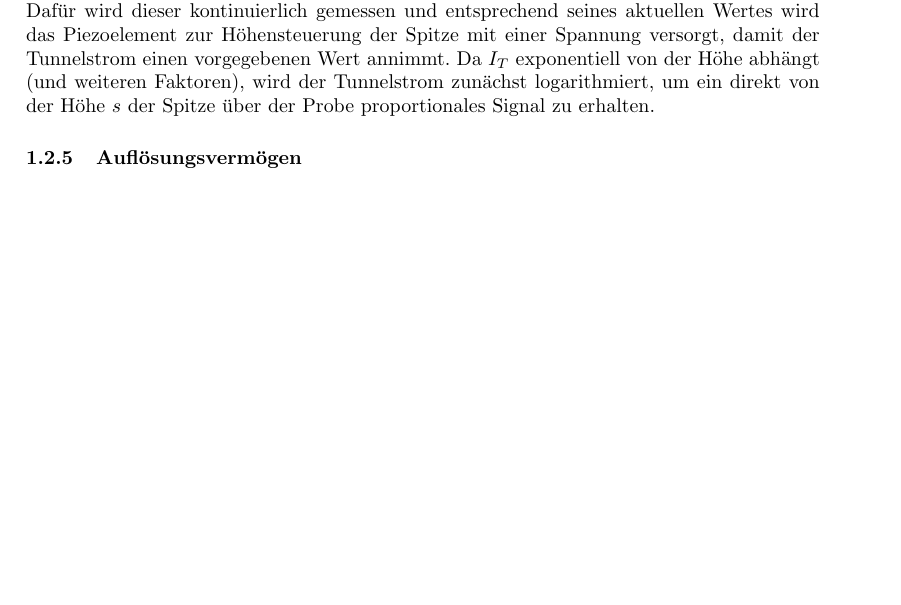
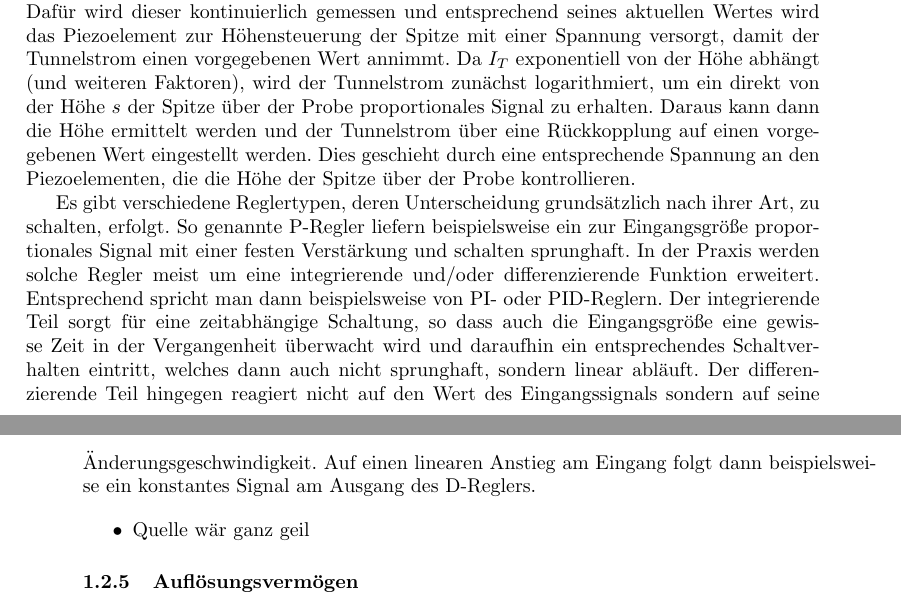
Before and after one commit to chrisdeutsch/phys412, a LaTeX paper (Rastertunnelmikroskopie/bericht.tex): part of page 3 of 5 before the commit and two parts of pages 3 and 4 of 5 after it, the two joined at a grey line, cut so that both start at the same text, the shorter picture padded with empty space. Compiled offline with pdfLaTeX.

Commit message:
*.out in gitignore, Hyperrefs in schwarz hinzugefügt (um digital schnell durchklicken zu können) und Reglertypen hinzugefügt

```diff
--- a/Rastertunnelmikroskopie/bericht.tex
+++ b/Rastertunnelmikroskopie/bericht.tex
@@ -29,6 +29,13 @@
 
 % Bilder einfügen
 \usepackage{graphicx}
+
+%Verwise innerhalb des Dokuments
+\usepackage{hyperref}
+\hypersetup{
+	colorlinks = true,
+	allcolors = {black}
+}
 
 % Tiefe des Inhaltsverzeichnisses (Level: 1 sections, 2 subsections,
 % 3 subsubsections)
@@ -126,6 +133,19 @@ Da es praktisch kaum möglich ist, vertikale Verschiebungen auszuschließen und
 Wie oben angesprochen, dient der Regelkreis dazu, den Tunnelstrom konstant zu halten.
 Dafür wird dieser kontinuierlich gemessen und entsprechend seines aktuellen Wertes wird das Piezoelement zur Höhensteuerung der Spitze mit einer Spannung versorgt, damit der Tunnelstrom einen vorgegebenen Wert annimmt.
 Da $I_T$ exponentiell von der Höhe abhängt (und weiteren Faktoren), wird der Tunnelstrom zunächst logarithmiert, um ein direkt von der Höhe $s$ der Spitze über der Probe proportionales Signal zu erhalten.
+Daraus kann dann die Höhe ermittelt werden und der Tunnelstrom über eine Rückkopplung auf einen vorgegebenen Wert eingestellt werden.
+Dies geschieht durch eine entsprechende Spannung an den Piezoelementen, die die Höhe der Spitze über der Probe kontrollieren.
+
+Es gibt verschiedene Reglertypen, deren Unterscheidung grundsätzlich nach ihrer Art, zu schalten, erfolgt.
+So genannte P-Regler liefern beispielsweise ein zur Eingangsgröße proportionales Signal mit einer festen Verstärkung und schalten sprunghaft.
+In der Praxis werden solche Regler meist um eine integrierende und/oder differenzierende Funktion erweitert. Entsprechend spricht man dann beispielsweise von PI- oder PID-Reglern.
+Der integrierende Teil sorgt für eine zeitabhängige Schaltung, so dass auch die Eingangsgröße eine gewisse Zeit in der Vergangenheit überwacht wird und daraufhin ein entsprechendes Schaltverhalten eintritt, welches dann auch nicht sprunghaft, sondern linear abläuft.
+Der differenzierende Teil hingegen reagiert nicht auf den Wert des Eingangssignals sondern auf seine Änderungsgeschwindigkeit.
+Auf einen linearen Anstieg am Eingang folgt dann beispielsweise ein konstantes Signal am Ausgang des D-Reglers.
+
+\begin{itemize}
+\item Quelle wär ganz geil
+\end{itemize}
 
 \subsubsection{Auflösungsvermögen}
 Laterale Auflösung abhängig von Krümmungsradius der Spitze: typisch \SI{1}{\angstrom}
```
Also changed, not shown: 1 other file.
